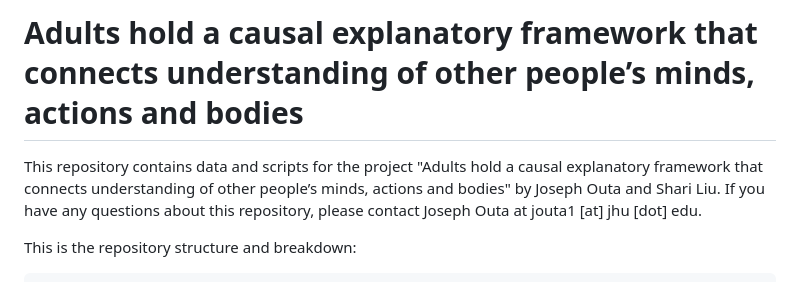
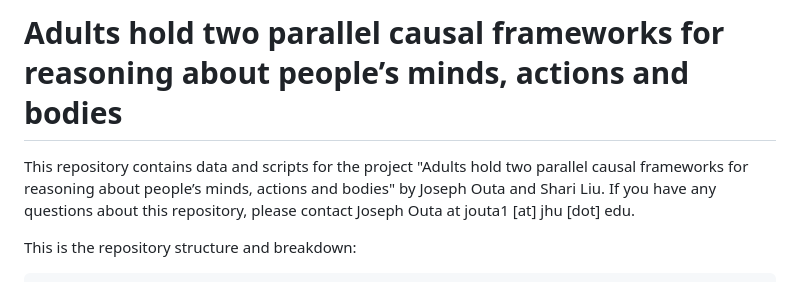
Before and after one commit to liulaboratory-experiments/mind-body-action-causation, a Markdown page: README.md, the part around the change. GitHub-like rendering.

```diff
--- a/README.md
+++ b/README.md
@@ -1,6 +1,6 @@
-# Adults hold a causal explanatory framework that connects understanding of other people’s minds, actions and bodies
+# Adults hold two parallel causal frameworks for reasoning about people’s minds, actions and bodies
 
-This repository contains data and scripts for the project "Adults hold a causal explanatory framework that connects understanding of other people’s minds, actions and bodies" by Joseph Outa and Shari Liu. If you have any questions about this repository, please contact Joseph Outa at jouta1 [at] jhu [dot] edu.
+This repository contains data and scripts for the project "Adults hold two parallel causal frameworks for reasoning about people’s minds, actions and bodies" by Joseph Outa and Shari Liu. If you have any questions about this repository, please contact Joseph Outa at jouta1 [at] jhu [dot] edu.
 
 This is the repository structure and breakdown:
 
```
